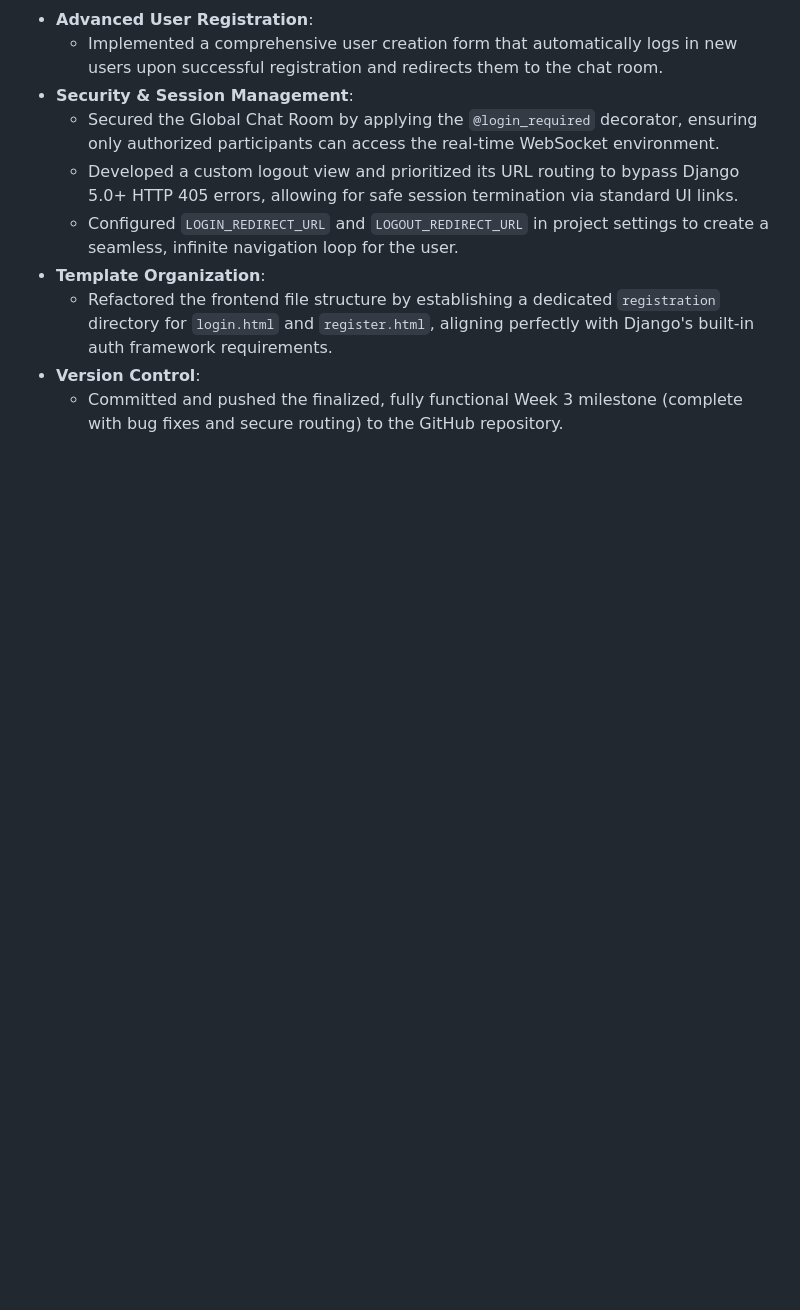
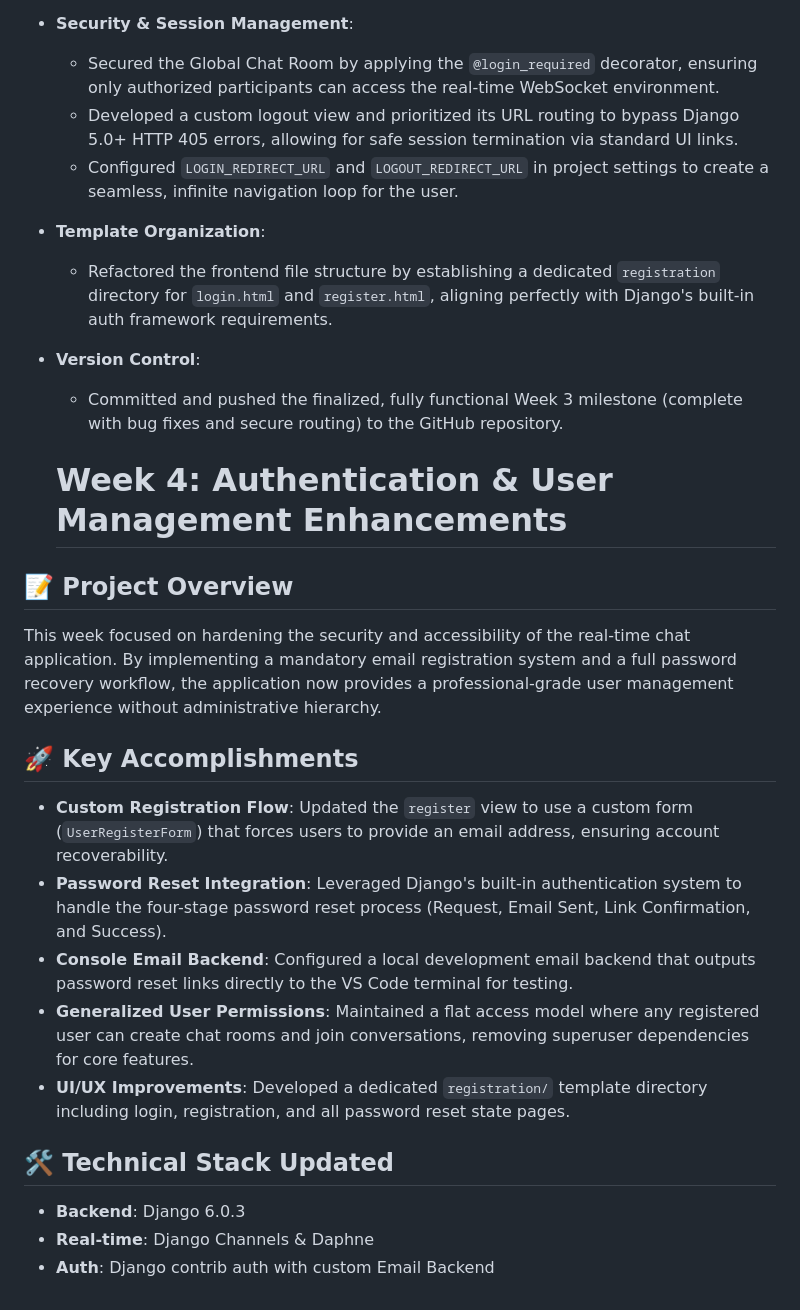
Before and after one commit to bhagu7118-debug/django-chat, a Markdown page: README.md, the part around the change. GitHub-like rendering; blank space fills up the shorter version.

Commit message:
just updated readme for week 4

```diff
--- a/README.md
+++ b/README.md
@@ -45,3 +45,20 @@ This project is a real-time chat application built using **Django** and **Channe
     * Refactored the frontend file structure by establishing a dedicated `registration` directory for `login.html` and `register.html`, aligning perfectly with Django's built-in auth framework requirements.
 * **Version Control**:
     * Committed and pushed the finalized, fully functional Week 3 milestone (complete with bug fixes and secure routing) to the GitHub repository.
+
+    # Week 4: Authentication & User Management Enhancements
+
+## 📝 Project Overview
+This week focused on hardening the security and accessibility of the real-time chat application. By implementing a mandatory email registration system and a full password recovery workflow, the application now provides a professional-grade user management experience without administrative hierarchy.
+
+## 🚀 Key Accomplishments
+* **Custom Registration Flow**: Updated the `register` view to use a custom form (`UserRegisterForm`) that forces users to provide an email address, ensuring account recoverability.
+* **Password Reset Integration**: Leveraged Django's built-in authentication system to handle the four-stage password reset process (Request, Email Sent, Link Confirmation, and Success).
+* **Console Email Backend**: Configured a local development email backend that outputs password reset links directly to the VS Code terminal for testing.
+* **Generalized User Permissions**: Maintained a flat access model where any registered user can create chat rooms and join conversations, removing superuser dependencies for core features.
+* **UI/UX Improvements**: Developed a dedicated `registration/` template directory including login, registration, and all password reset state pages.
+
+## 🛠 Technical Stack Updated
+* **Backend**: Django 6.0.3
+* **Real-time**: Django Channels & Daphne
+* **Auth**: Django contrib auth with custom Email Backend
```
